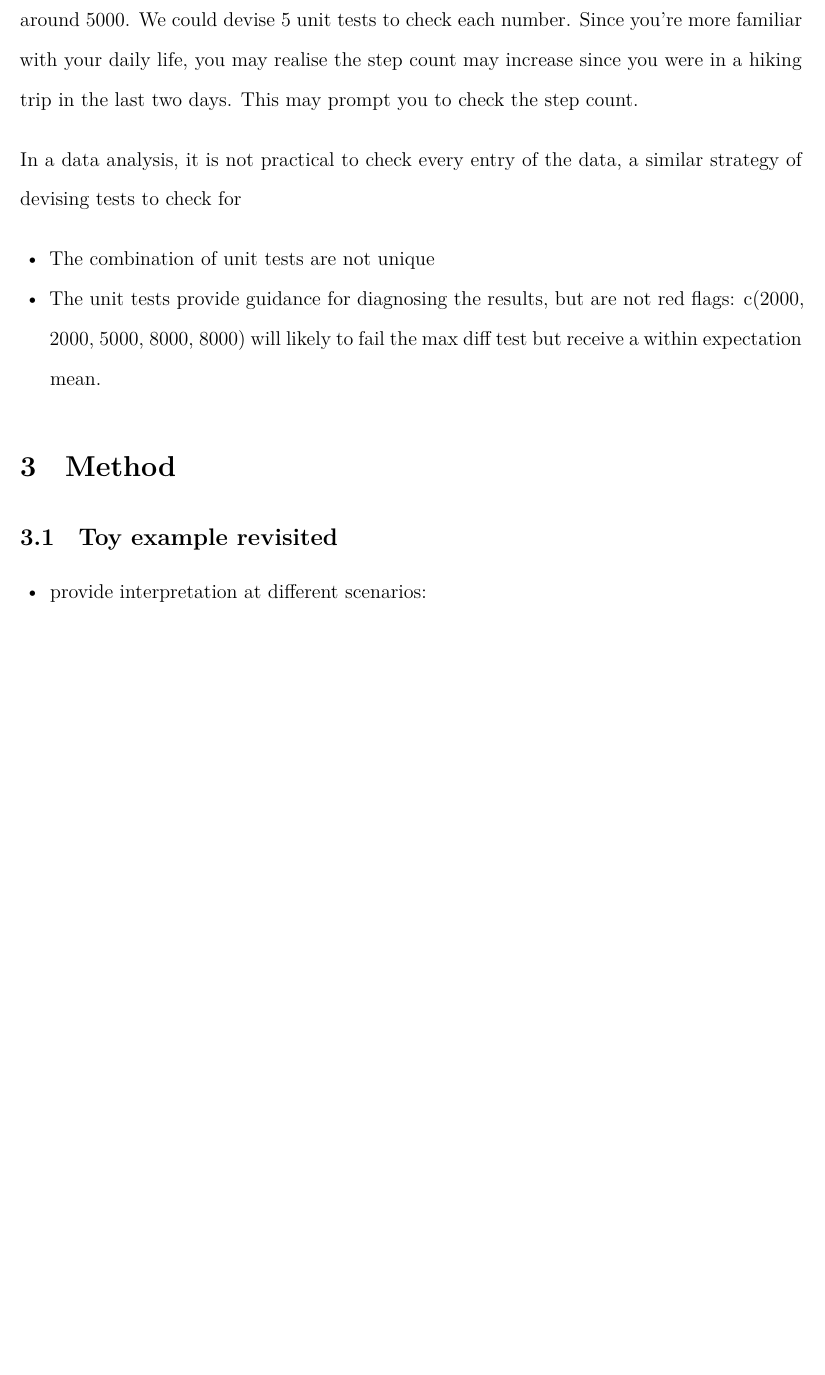
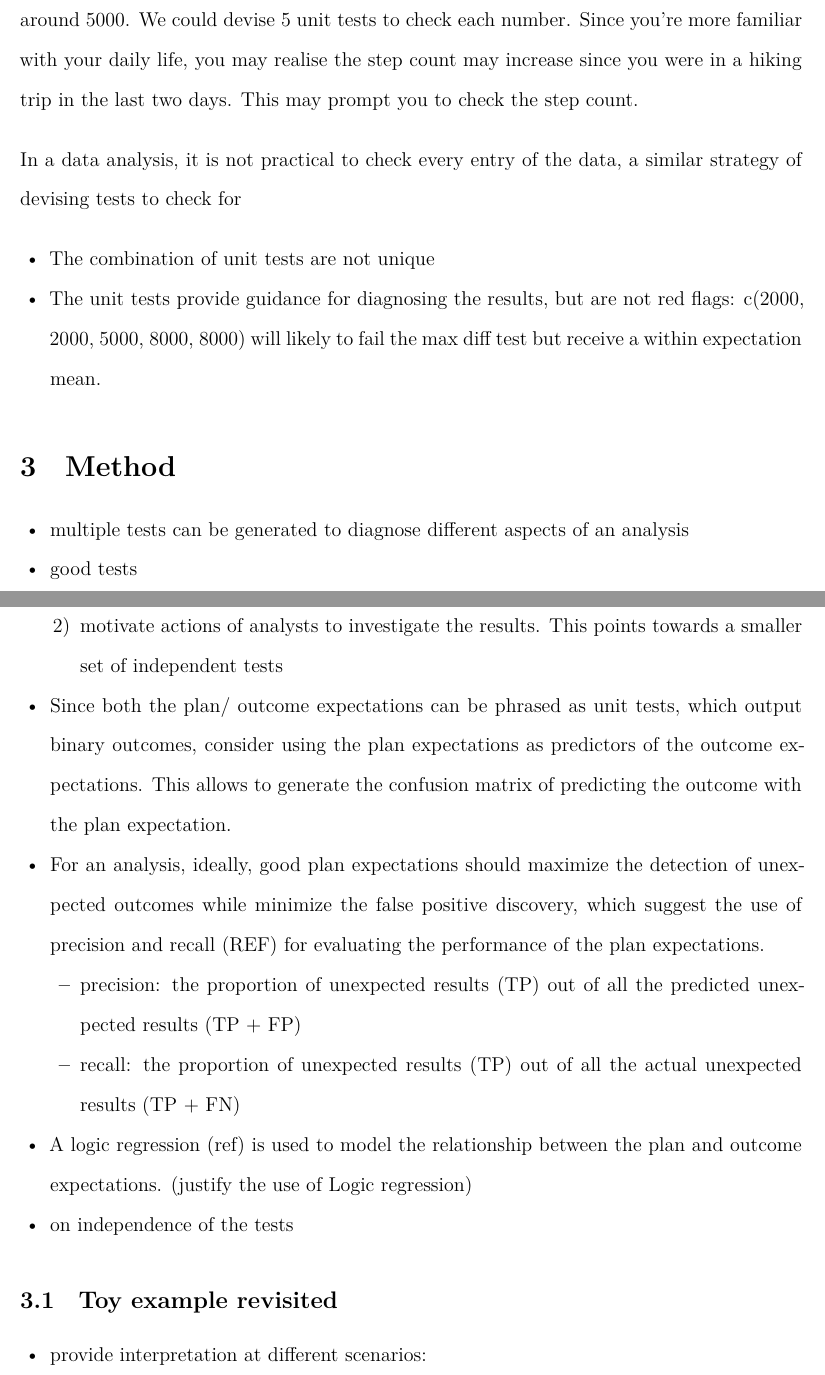
Before and after one commit to huizezhang-sherry/paper-avc, a LaTeX document (_manuscript/_tex/index.tex): part of page 5 of 9 before the commit and two parts of pages 5 and 6 of 10 after it, the two joined at a grey line, cut so that both start at the same text, the shorter picture padded with empty space. Compiled offline with XeLaTeX.

Commit message:
some dot points

```diff
--- a/_manuscript/_tex/index.tex
+++ b/_manuscript/_tex/index.tex
@@ -349,6 +349,50 @@ data, a similar strategy of devising tests to check for
 
 \section{Method}\label{method}
 
+\begin{itemize}
+\item
+  multiple tests can be generated to diagnose different aspects of an
+  analysis
+\item
+  good tests
+
+  \begin{enumerate}
+  \def\labelenumi{\arabic{enumi})}
+  \tightlist
+  \item
+    are responsive to an unexpected result - accuracy,
+  \item
+    motivate actions of analysts to investigate the results. This points
+    towards a smaller set of independent tests
+  \end{enumerate}
+\item
+  Since both the plan/ outcome expectations can be phrased as unit
+  tests, which output binary outcomes, consider using the plan
+  expectations as predictors of the outcome expectations. This allows to
+  generate the confusion matrix of predicting the outcome with the plan
+  expectation.
+\item
+  For an analysis, ideally, good plan expectations should maximize the
+  detection of unexpected outcomes while minimize the false positive
+  discovery, which suggest the use of precision and recall (REF) for
+  evaluating the performance of the plan expectations.
+
+  \begin{itemize}
+  \tightlist
+  \item
+    precision: the proportion of unexpected results (TP) out of all the
+    predicted unexpected results (TP + FP)
+  \item
+    recall: the proportion of unexpected results (TP) out of all the
+    actual unexpected results (TP + FN)
+  \end{itemize}
+\item
+  A logic regression (ref) is used to model the relationship between the
+  plan and outcome expectations. (justify the use of Logic regression)
+\item
+  on independence of the tests
+\end{itemize}
+
 \subsection{Toy example revisited}\label{toy-example-revisited}
 
 \begin{itemize}
```
Also changed, not shown: _freeze/index/figure-pdf/fig-result-universe-1.pdf, _manuscript/_tex/index_files/figure-pdf/fig-result-universe-1.pdf, 3 other files.
